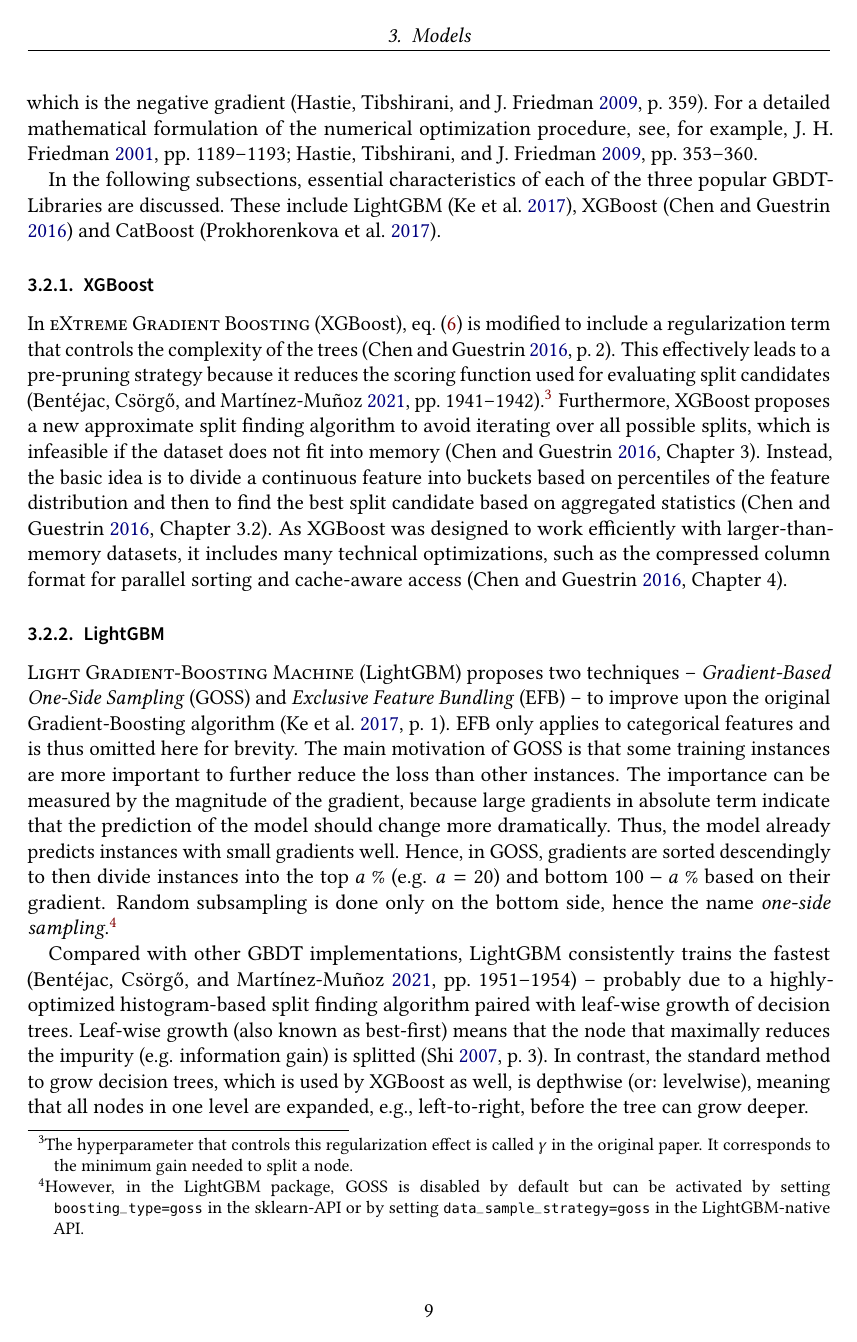
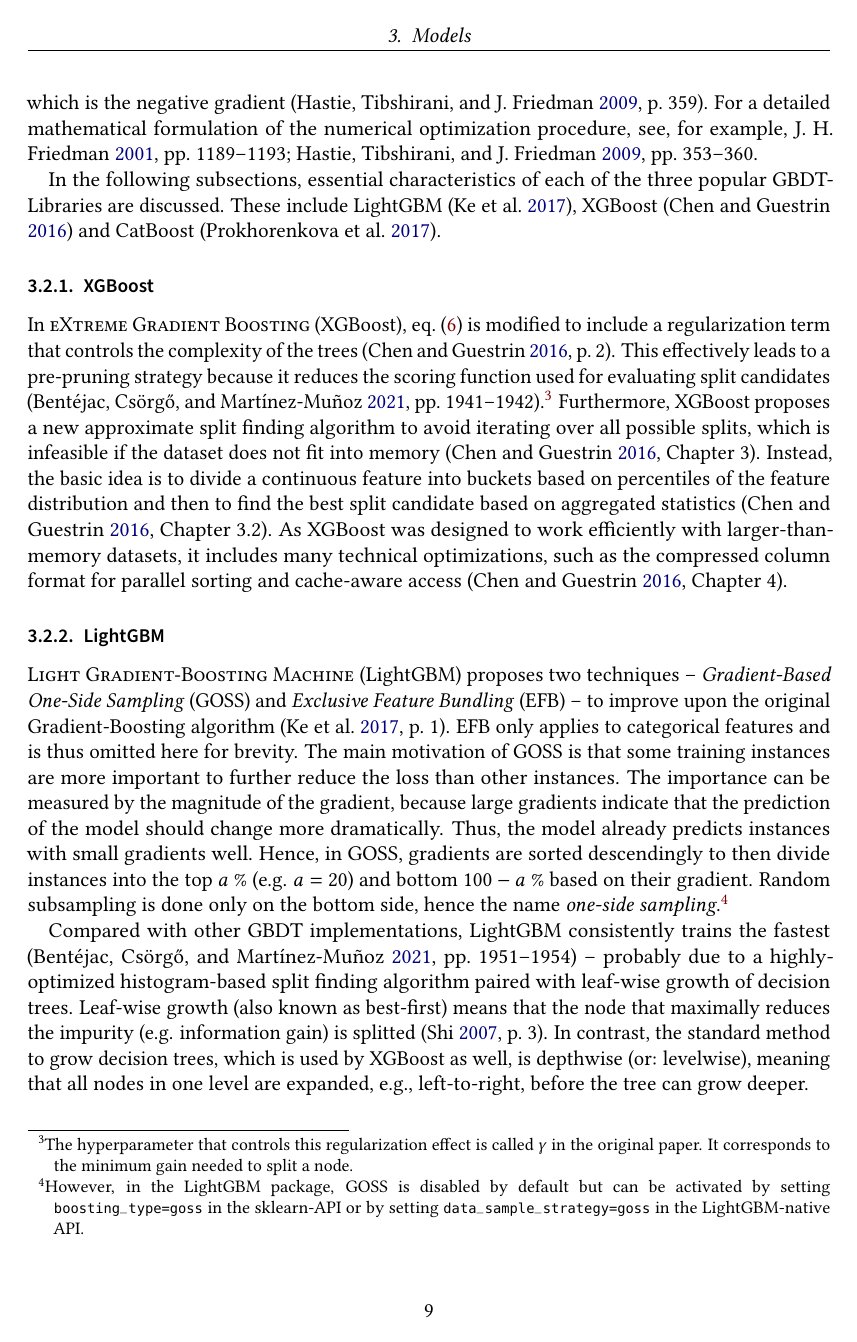
Before and after one commit to MoritzM00/PTSFC-Report, LaTeX slides (seminar.tex, which reads sections/models.tex): page 9 of 28. Compiled offline with pdfLaTeX.

Commit message:
update layout

```diff
--- a/sections/models.tex
+++ b/sections/models.tex
@@ -40,7 +40,7 @@
 
 \subsubsection{LightGBM}
 
-\textsc{Light Gradient-Boosting Machine} (LightGBM) proposes two techniques -- \textit{Gradient-Based One-Side Sampling} (GOSS) and \textit{Exclusive Feature Bundling} (EFB) -- to improve upon the original Gradient-Boosting algorithm \parencite[1]{ke_lightgbm_2017}. EFB only applies to categorical features and is thus omitted here for brevity. The main motivation of GOSS is that some training instances are more important to further reduce the loss than other instances. The importance can be measured by the magnitude of the gradient, because large gradients in absolute term indicate that the prediction of the model should change more dramatically. Thus, the model already predicts instances with small gradients well. Hence, in GOSS, gradients are sorted descendingly to then divide instances into the top $a$ \% (e.g. $a=20$) and bottom $100 - a$ \% based on their gradient. Random subsampling is done only on the bottom side, hence the name \textit{one-side sampling}.\footnote{However, in the LightGBM package, GOSS is disabled by default but can be activated by setting \texttt{boosting\_type=goss} in the sklearn-API or by setting \texttt{data\_sample\_strategy=goss} in the LightGBM-native API.}
+\textsc{Light Gradient-Boosting Machine} (LightGBM) proposes two techniques -- \textit{Gradient-Based One-Side Sampling} (GOSS) and \textit{Exclusive Feature Bundling} (EFB) -- to improve upon the original Gradient-Boosting algorithm \parencite[1]{ke_lightgbm_2017}. EFB only applies to categorical features and is thus omitted here for brevity. The main motivation of GOSS is that some training instances are more important to further reduce the loss than other instances. The importance can be measured by the magnitude of the gradient, because large gradients indicate that the prediction of the model should change more dramatically. Thus, the model already predicts instances with small gradients well. Hence, in GOSS, gradients are sorted descendingly to then divide instances into the top $a$ \% (e.g. $a=20$) and bottom $100 - a$ \% based on their gradient. Random subsampling is done only on the bottom side, hence the name \textit{one-side sampling}.\footnote{However, in the LightGBM package, GOSS is disabled by default but can be activated by setting \texttt{boosting\_type=goss} in the sklearn-API or by setting \texttt{data\_sample\_strategy=goss} in the LightGBM-native API.}
 
 Compared with other GBDT implementations, LightGBM consistently trains the fastest \parencite[1951--1954]{bentejac_comparative_2021} -- probably due to a highly-optimized histogram-based split finding algorithm paired with leaf-wise growth of decision trees. Leaf-wise growth (also known as best-first) means that the node that maximally reduces the impurity (e.g. information gain) is splitted \parencite[3]{shi_best-first_2007}. In contrast, the standard method to grow decision trees, which is used by XGBoost as well, is depthwise (or: levelwise), meaning that all nodes in one level are expanded, e.g., left-to-right, before the tree can grow deeper.
 
```
